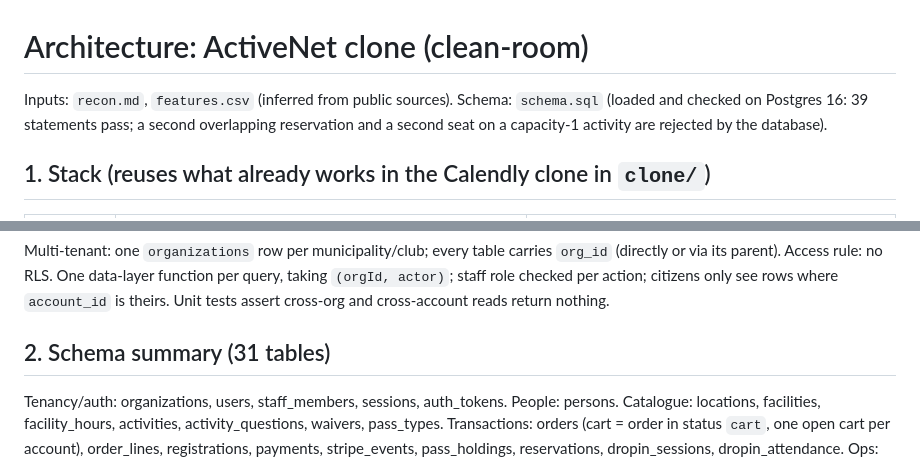
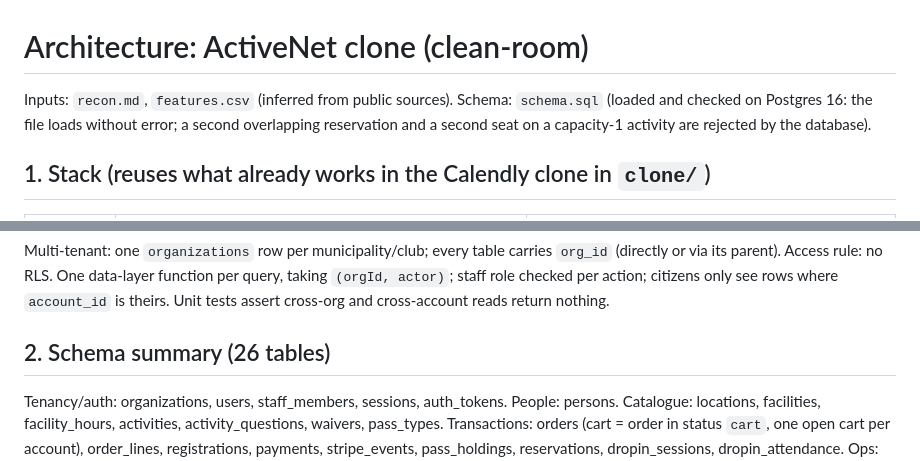
Before and after one commit to Sulubac/MALI-MEC, a Markdown page: replica/activenet/architecture.md, 2 parts joined by grey strips. Rendered like a GitHub page.

Commit message:
docs: fix table count in ActiveNet architecture
Co-Authored-By: Claude Sonnet 5.5 <noreply@anthropic.com>
Claude-Session: https://claude.ai/code/session_019RAriYojuHYHPaezPxmbgb

```diff
--- a/replica/activenet/architecture.md
+++ b/replica/activenet/architecture.md
@@ -1,7 +1,7 @@
 # Architecture: ActiveNet clone (clean-room)
 
 Inputs: `recon.md`, `features.csv` (inferred from public sources). Schema: `schema.sql` (loaded and checked on Postgres 16:
-39 statements pass; a second overlapping reservation and a second seat on a capacity-1 activity are rejected by the database).
+the file loads without error; a second overlapping reservation and a second seat on a capacity-1 activity are rejected by the database).
 
 ## 1. Stack (reuses what already works in the Calendly clone in `clone/`)
 | layer | choice | why |
@@ -17,7 +17,7 @@ Inputs: `recon.md`, `features.csv` (inferred from public sources). Schema: `sche
 Multi-tenant: one `organizations` row per municipality/club; every table carries `org_id` (directly or via its parent).
 Access rule: no RLS. One data-layer function per query, taking `(orgId, actor)`; staff role checked per action; citizens only see rows where `account_id` is theirs. Unit tests assert cross-org and cross-account reads return nothing.
 
-## 2. Schema summary (31 tables)
+## 2. Schema summary (26 tables)
 Tenancy/auth: organizations, users, staff_members, sessions, auth_tokens. People: persons.
 Catalogue: locations, facilities, facility_hours, activities, activity_questions, waivers, pass_types.
 Transactions: orders (cart = order in status `cart`, one open cart per account), order_lines, registrations, payments, stripe_events, pass_holdings, reservations, dropin_sessions, dropin_attendance.
```
